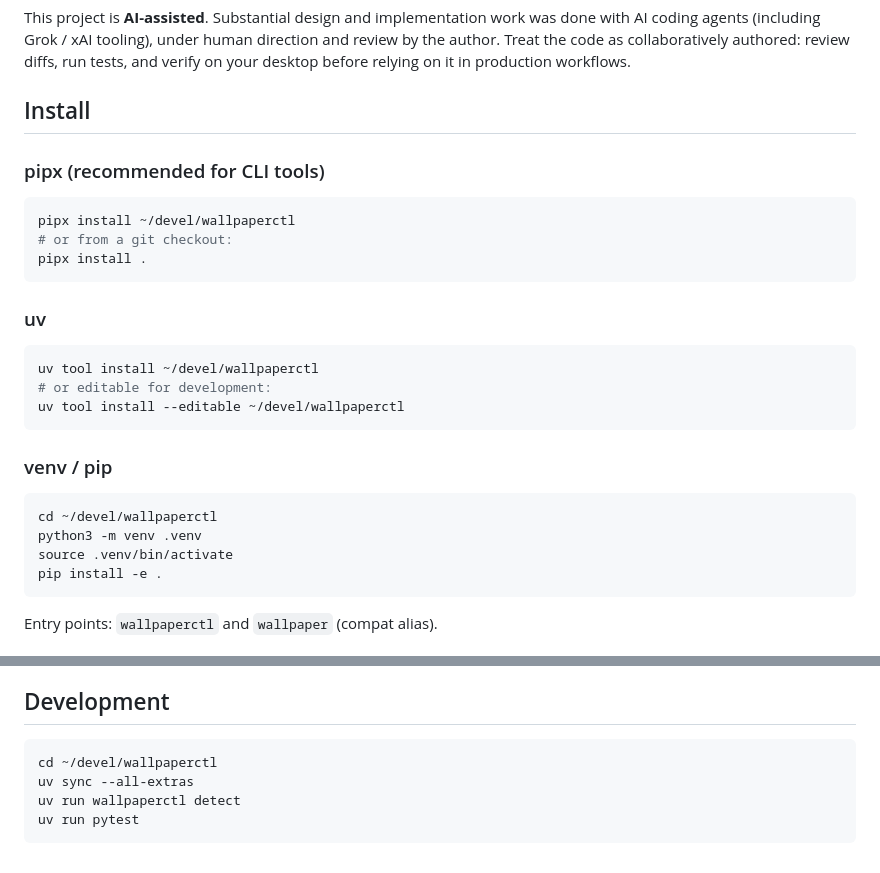
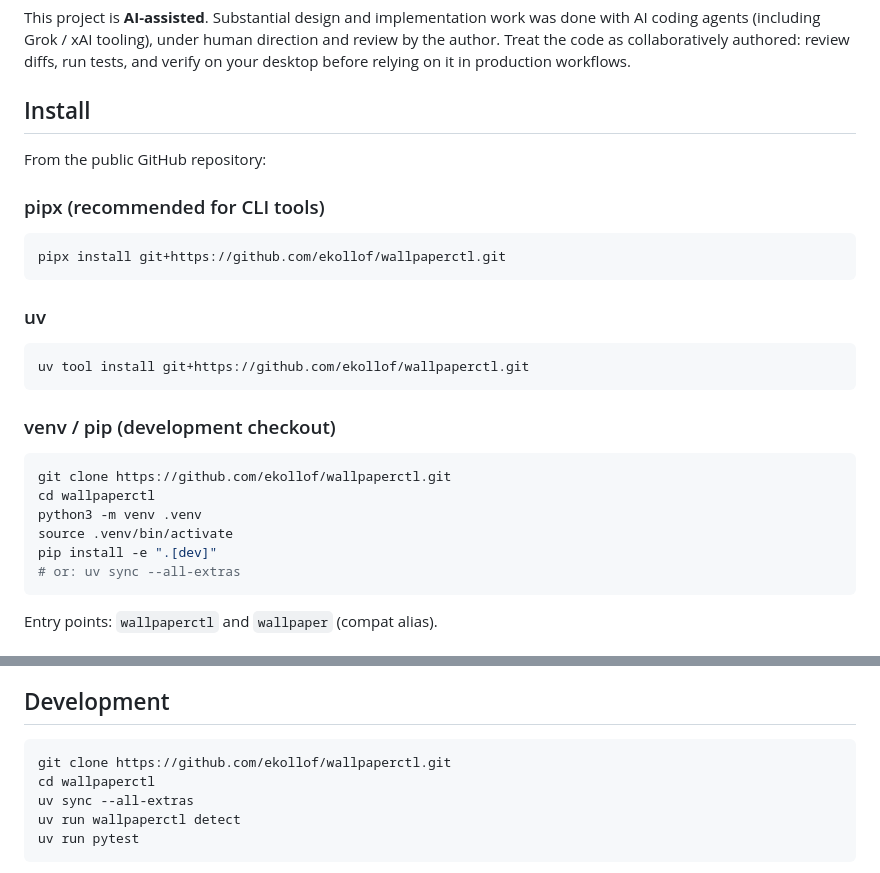
Before and after one commit to ekollof/wallpaperctl, a Markdown page: README.md, 2 parts joined by grey strips. GitHub-like rendering.

Commit message:
Point install docs at the GitHub remote instead of local paths
pipx/uv install from git+https://github.com/ekollof/wallpaperctl.git;
dev section uses git clone of the same repository.

````diff
--- a/README.md
+++ b/README.md
@@ -18,29 +18,29 @@ workflows.
 
 ## Install
 
+From the public GitHub repository:
+
 ### pipx (recommended for CLI tools)
 
 ```bash
-pipx install ~/devel/wallpaperctl
-# or from a git checkout:
-pipx install .
+pipx install git+https://github.com/ekollof/wallpaperctl.git
 ```
 
 ### uv
 
 ```bash
-uv tool install ~/devel/wallpaperctl
-# or editable for development:
-uv tool install --editable ~/devel/wallpaperctl
+uv tool install git+https://github.com/ekollof/wallpaperctl.git
 ```
 
-### venv / pip
+### venv / pip (development checkout)
 
 ```bash
-cd ~/devel/wallpaperctl
+git clone https://github.com/ekollof/wallpaperctl.git
+cd wallpaperctl
 python3 -m venv .venv
 source .venv/bin/activate
-pip install -e .
+pip install -e ".[dev]"
+# or: uv sync --all-extras
 ```
 
 Entry points: `wallpaperctl` and `wallpaper` (compat alias).
@@ -215,7 +215,8 @@ Required for full functionality (soft-deps skip when missing):
 ## Development
 
 ```bash
-cd ~/devel/wallpaperctl
+git clone https://github.com/ekollof/wallpaperctl.git
+cd wallpaperctl
 uv sync --all-extras
 uv run wallpaperctl detect
 uv run pytest
````
